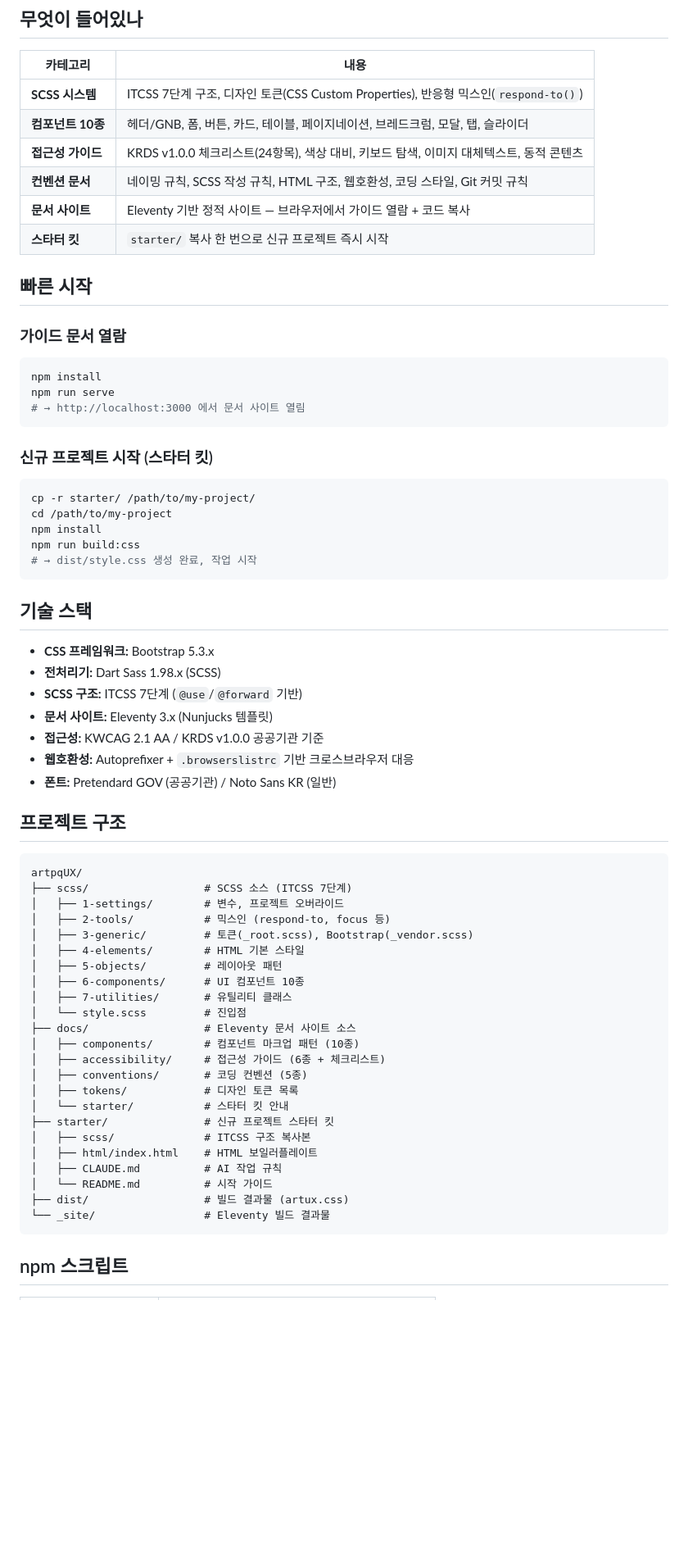
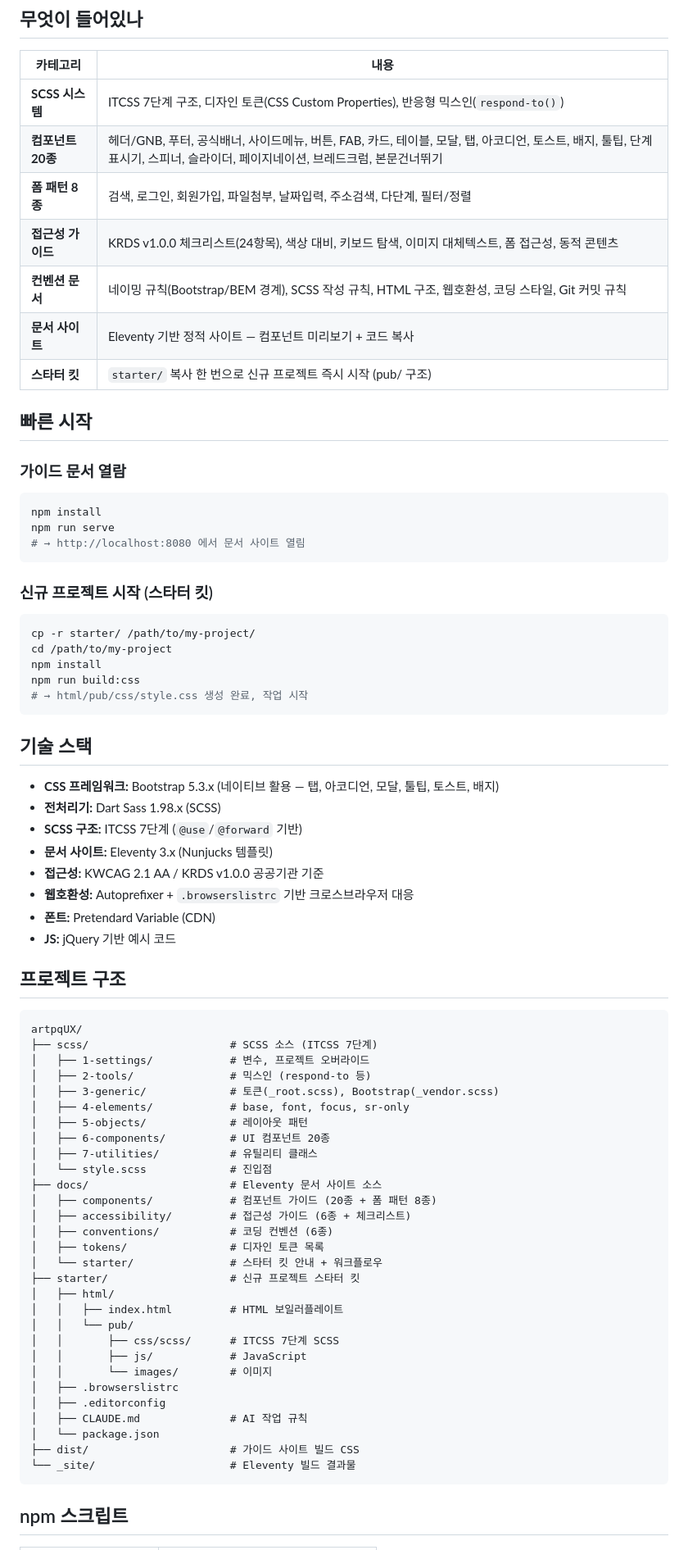
Before and after one commit to jinykim12/artUX, a Markdown page: README.md, the part around one of its changes. Shown at 82% size. Rendered like a GitHub page; blank space fills up the shorter version.

Commit message:
docs: README 전체 업데이트
- 컴포넌트 10종 → 20종, 폼 패턴 8종 반영
- Bootstrap 네이티브/커스텀 BEM 구분 명시
- 스타터킷 pub/ 구조 반영
- Pretendard Variable CDN, jQuery 명시
- 접근성 우선순위 명시
- 빌드 경로 수정 (dist → html/pub/css)

Co-Authored-By: Claude Opus 4.6 (1M context) <noreply@anthropic.com>

````diff
--- a/README.md
+++ b/README.md
@@ -9,11 +9,12 @@ KRDS v1.0.0(범정부 UI/UX 디자인시스템) 및 KWCAG 2.1 AA 접근성 기
 | 카테고리 | 내용 |
 |----------|------|
 | **SCSS 시스템** | ITCSS 7단계 구조, 디자인 토큰(CSS Custom Properties), 반응형 믹스인(`respond-to()`) |
-| **컴포넌트 10종** | 헤더/GNB, 폼, 버튼, 카드, 테이블, 페이지네이션, 브레드크럼, 모달, 탭, 슬라이더 |
-| **접근성 가이드** | KRDS v1.0.0 체크리스트(24항목), 색상 대비, 키보드 탐색, 이미지 대체텍스트, 동적 콘텐츠 |
-| **컨벤션 문서** | 네이밍 규칙, SCSS 작성 규칙, HTML 구조, 웹호환성, 코딩 스타일, Git 커밋 규칙 |
-| **문서 사이트** | Eleventy 기반 정적 사이트 — 브라우저에서 가이드 열람 + 코드 복사 |
-| **스타터 킷** | `starter/` 복사 한 번으로 신규 프로젝트 즉시 시작 |
+| **컴포넌트 20종** | 헤더/GNB, 푸터, 공식배너, 사이드메뉴, 버튼, FAB, 카드, 테이블, 모달, 탭, 아코디언, 토스트, 배지, 툴팁, 단계표시기, 스피너, 슬라이더, 페이지네이션, 브레드크럼, 본문건너뛰기 |
+| **폼 패턴 8종** | 검색, 로그인, 회원가입, 파일첨부, 날짜입력, 주소검색, 다단계, 필터/정렬 |
+| **접근성 가이드** | KRDS v1.0.0 체크리스트(24항목), 색상 대비, 키보드 탐색, 이미지 대체텍스트, 폼 접근성, 동적 콘텐츠 |
+| **컨벤션 문서** | 네이밍 규칙(Bootstrap/BEM 경계), SCSS 작성 규칙, HTML 구조, 웹호환성, 코딩 스타일, Git 커밋 규칙 |
+| **문서 사이트** | Eleventy 기반 정적 사이트 — 컴포넌트 미리보기 + 코드 복사 |
+| **스타터 킷** | `starter/` 복사 한 번으로 신규 프로젝트 즉시 시작 (pub/ 구조) |
 
 ## 빠른 시작
 
@@ -22,7 +23,7 @@ KRDS v1.0.0(범정부 UI/UX 디자인시스템) 및 KWCAG 2.1 AA 접근성 기
 ```bash
 npm install
 npm run serve
-# → http://localhost:3000 에서 문서 사이트 열림
+# → http://localhost:8080 에서 문서 사이트 열림
 ```
 
 ### 신규 프로젝트 시작 (스타터 킷)
@@ -32,45 +33,52 @@ cp -r starter/ /path/to/my-project/
 cd /path/to/my-project
 npm install
 npm run build:css
-# → dist/style.css 생성 완료, 작업 시작
+# → html/pub/css/style.css 생성 완료, 작업 시작
 ```
 
 ## 기술 스택
 
-- **CSS 프레임워크:** Bootstrap 5.3.x
+- **CSS 프레임워크:** Bootstrap 5.3.x (네이티브 활용 — 탭, 아코디언, 모달, 툴팁, 토스트, 배지)
 - **전처리기:** Dart Sass 1.98.x (SCSS)
 - **SCSS 구조:** ITCSS 7단계 (`@use`/`@forward` 기반)
 - **문서 사이트:** Eleventy 3.x (Nunjucks 템플릿)
 - **접근성:** KWCAG 2.1 AA / KRDS v1.0.0 공공기관 기준
 - **웹호환성:** Autoprefixer + `.browserslistrc` 기반 크로스브라우저 대응
-- **폰트:** Pretendard GOV (공공기관) / Noto Sans KR (일반)
+- **폰트:** Pretendard Variable (CDN)
+- **JS:** jQuery 기반 예시 코드
 
 ## 프로젝트 구조
 
 ```
 artpqUX/
-├── scss/                  # SCSS 소스 (ITCSS 7단계)
-│   ├── 1-settings/        # 변수, 프로젝트 오버라이드
-│   ├── 2-tools/           # 믹스인 (respond-to, focus 등)
-│   ├── 3-generic/         # 토큰(_root.scss), Bootstrap(_vendor.scss)
-│   ├── 4-elements/        # HTML 기본 스타일
-│   ├── 5-objects/         # 레이아웃 패턴
-│   ├── 6-components/      # UI 컴포넌트 10종
-│   ├── 7-utilities/       # 유틸리티 클래스
-│   └── style.scss         # 진입점
-├── docs/                  # Eleventy 문서 사이트 소스
-│   ├── components/        # 컴포넌트 마크업 패턴 (10종)
-│   ├── accessibility/     # 접근성 가이드 (6종 + 체크리스트)
-│   ├── conventions/       # 코딩 컨벤션 (5종)
-│   ├── tokens/            # 디자인 토큰 목록
-│   └── starter/           # 스타터 킷 안내
-├── starter/               # 신규 프로젝트 스타터 킷
-│   ├── scss/              # ITCSS 구조 복사본
-│   ├── html/index.html    # HTML 보일러플레이트
-│   ├── CLAUDE.md          # AI 작업 규칙
-│   └── README.md          # 시작 가이드
-├── dist/                  # 빌드 결과물 (artux.css)
-└── _site/                 # Eleventy 빌드 결과물
+├── scss/                      # SCSS 소스 (ITCSS 7단계)
+│   ├── 1-settings/            # 변수, 프로젝트 오버라이드
+│   ├── 2-tools/               # 믹스인 (respond-to 등)
+│   ├── 3-generic/             # 토큰(_root.scss), Bootstrap(_vendor.scss)
+│   ├── 4-elements/            # base, font, focus, sr-only
+│   ├── 5-objects/             # 레이아웃 패턴
+│   ├── 6-components/          # UI 컴포넌트 20종
+│   ├── 7-utilities/           # 유틸리티 클래스
+│   └── style.scss             # 진입점
+├── docs/                      # Eleventy 문서 사이트 소스
+│   ├── components/            # 컴포넌트 가이드 (20종 + 폼 패턴 8종)
+│   ├── accessibility/         # 접근성 가이드 (6종 + 체크리스트)
+│   ├── conventions/           # 코딩 컨벤션 (6종)
+│   ├── tokens/                # 디자인 토큰 목록
+│   └── starter/               # 스타터 킷 안내 + 워크플로우
+├── starter/                   # 신규 프로젝트 스타터 킷
+│   ├── html/
+│   │   ├── index.html         # HTML 보일러플레이트
+│   │   └── pub/
+│   │       ├── css/scss/      # ITCSS 7단계 SCSS
+│   │       ├── js/            # JavaScript
+│   │       └── images/        # 이미지
+│   ├── .browserslistrc
+│   ├── .editorconfig
+│   ├── CLAUDE.md              # AI 작업 규칙
+│   └── package.json
+├── dist/                      # 가이드 사이트 빌드 CSS
+└── _site/                     # Eleventy 빌드 결과물
 ```
 
 ## npm 스크립트
````
Also changed, not shown: other parts of README.md (+19 -5 lines).
